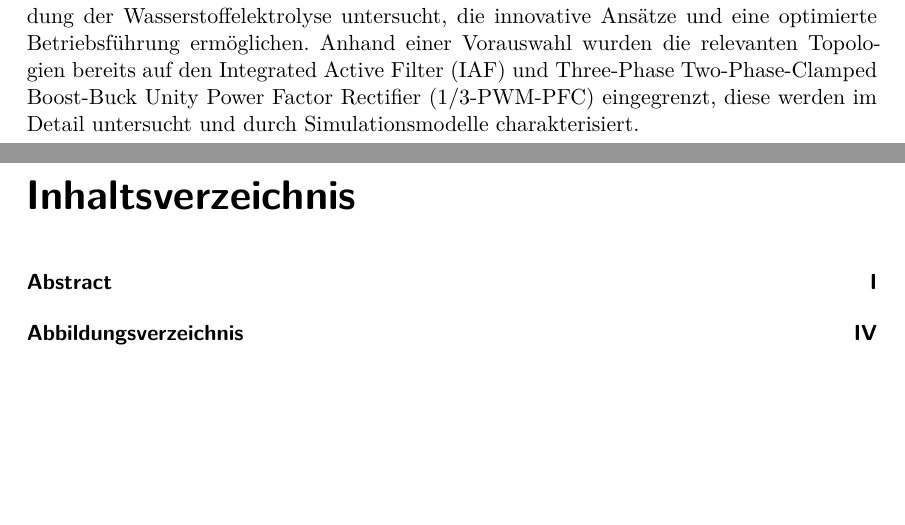
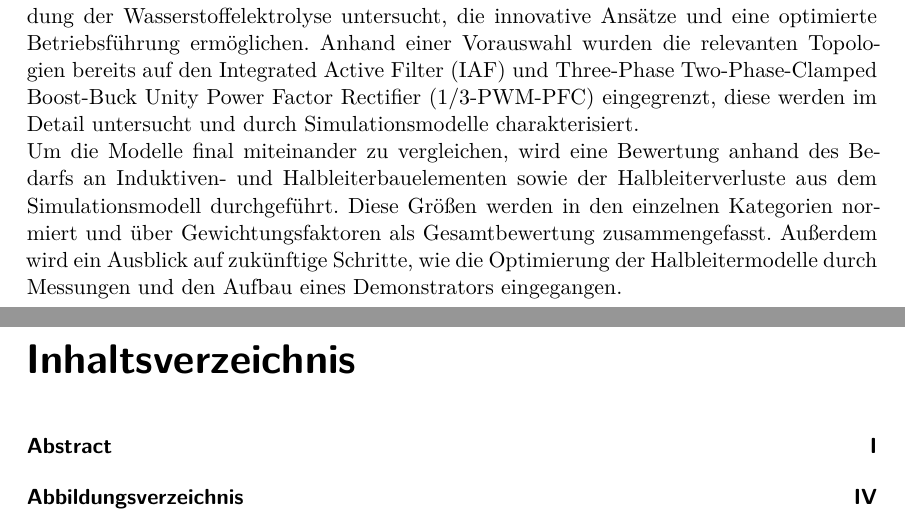
Before and after one commit to Joonaas97/Masterthesis, a LaTeX thesis (main.tex, which reads content/Abstract.tex): two parts of pages 3 and 4 of 35, joined at a grey line, cut so that both start at the same text, the shorter picture padded with empty space. Compiled offline with XeLaTeX; a missing font is replaced by an installed copy or a similar font.

Commit message:
Abstract.tex ergänzt

```diff
--- a/content/Abstract.tex
+++ b/content/Abstract.tex
@@ -1,3 +1,4 @@
 \addchap{Abstract}
 Um in Zukunft unabhängiger von Importen zu sein und die Energieversorgung nachhaltiger zu machen, hat die Bundesregierung das Ziel zur Erzeugung von grünem Wasserstoff durch Elektrolyse im Jahr 2030 von fünf auf zehn Gigawatt Leistung erhöht. Wovon drei Gigawatt systemdienlich sein sollen \cite{BMWKH2}. Dies zeigt, wie wichtig es ist die Elektrolyse für zukünftige Szenarien vorzubereiten.
-Um zusätzlich das Ziel rein erneuerbarer Energien im Stromnetz zu erreichen, wird ein Wandel in den Anforderungen an größere Lasten notwendig. Dies bezieht sich auf Systemdienstleistungen, die bisher hauptsächlich von den zentralen Großkraftwerken bereitgestellt werden. Wasserstoff-Elektrolyse-anlagen in der Leistungsklasse von mehreren Megawatt Leistung sollen in Zukunft in Deutschland aufgebaut werden, dies bietet viele Möglichkeiten durch Dynamik und Regelungen das Stromnetz zu unterstützen. Daher werden in dieser Arbeit Stromrichter für die Anwendung der Wasserstoffelektrolyse untersucht, die innovative Ansätze und eine optimierte Betriebsführung ermöglichen. Anhand einer Vorauswahl wurden die relevanten Topologien bereits auf den \gls{IAF} und \gls{B6PFC} eingegrenzt, diese werden im Detail untersucht und durch Simulationsmodelle charakterisiert.
+Um zusätzlich das Ziel rein erneuerbarer Energien im Stromnetz zu erreichen, wird ein Wandel in den Anforderungen an größere Lasten notwendig. Dies bezieht sich auf Systemdienstleistungen, die bisher hauptsächlich von den zentralen Großkraftwerken bereitgestellt werden. Wasserstoff-Elektrolyse-anlagen in der Leistungsklasse von mehreren Megawatt Leistung sollen in Zukunft in Deutschland aufgebaut werden, dies bietet viele Möglichkeiten durch Dynamik und Regelungen das Stromnetz zu unterstützen. Daher werden in dieser Arbeit Stromrichter für die Anwendung der Wasserstoffelektrolyse untersucht, die innovative Ansätze und eine optimierte Betriebsführung ermöglichen. Anhand einer Vorauswahl wurden die relevanten Topologien bereits auf den \gls{IAF} und \gls{B6PFC} eingegrenzt, diese werden im Detail untersucht und durch Simulationsmodelle charakterisiert.\\
+Um die Modelle final miteinander zu vergleichen, wird eine Bewertung anhand des Bedarfs an Induktiven- und Halbleiterbauelementen sowie der Halbleiterverluste aus dem Simulationsmodell durchgeführt. Diese Größen werden in den einzelnen Kategorien normiert und über Gewichtungsfaktoren als Gesamtbewertung zusammengefasst. Außerdem wird ein Ausblick auf zukünftige Schritte, wie die Optimierung der Halbleitermodelle durch Messungen und den Aufbau eines Demonstrators eingegangen.
```
Also changed, not shown: 3 other files.
